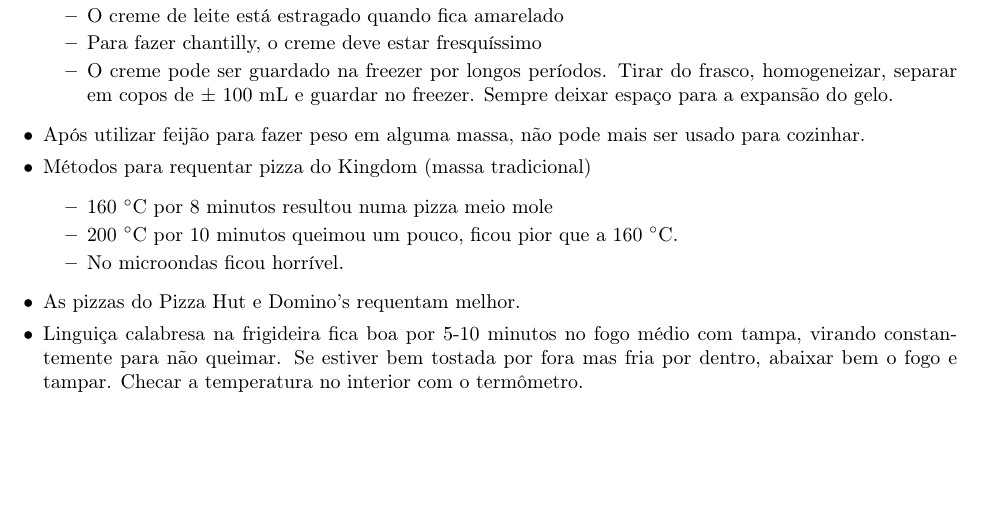
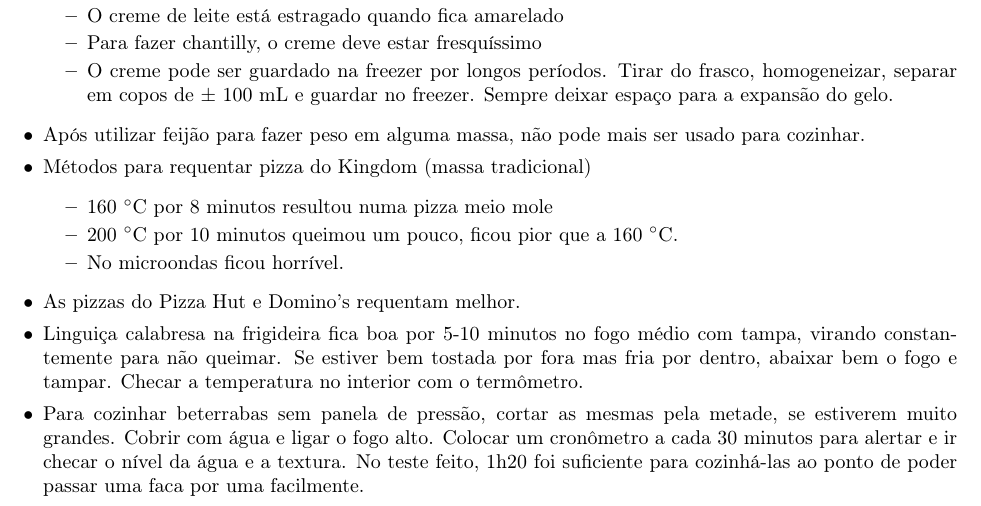
Before and after one commit to KarlClinckspoor/LivroDeReceitas, a LaTeX book (main.tex, which reads apendices.tex): part of page 58 of 58, cut so that both start at the same text, the shorter picture padded with empty space. Compiled offline with pdfLaTeX.

Commit message:
Colocada informação do cozimento da beterraba

```diff
--- a/apendices.tex
+++ b/apendices.tex
@@ -78,6 +78,11 @@
     com tampa, virando constantemente para não queimar. Se estiver bem tostada
     por fora mas fria por dentro, abaixar bem o fogo e tampar. Checar a
     temperatura no interior com o termômetro.
+  \item Para cozinhar beterrabas sem panela de pressão, cortar as mesmas pela
+    metade, se estiverem muito grandes. Cobrir com água e ligar o fogo alto.
+    Colocar um cronômetro a cada 30 minutos para alertar e ir checar o nível da
+    água e a textura. No teste feito, 1h20 foi suficiente para cozinhá-las ao
+    ponto de poder passar uma faca por uma facilmente.
 \end{itemize}
 
 %%% Local Variables:
```
